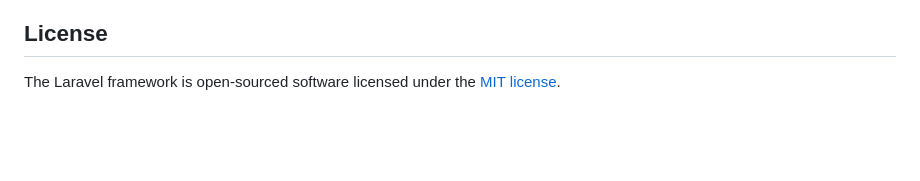
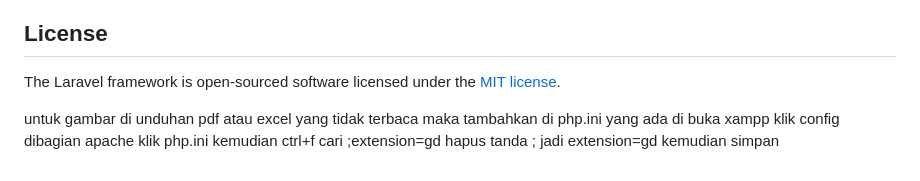
Before and after one commit to GuruSandi/sarpras, a Markdown page: README.md, the part around the change. GitHub-like rendering; blank space fills up the shorter version.

Commit message:
menambahkan cara gambar yang tidk terbaca

```diff
--- a/README.md
+++ b/README.md
@@ -64,3 +64,6 @@ If you discover a security vulnerability within Laravel, please send an e-mail t
 ## License
 
 The Laravel framework is open-sourced software licensed under the [MIT license](https://opensource.org/licenses/MIT).
+
+
+untuk gambar di unduhan pdf atau excel yang tidak terbaca maka tambahkan di php.ini yang ada di buka xampp klik config dibagian apache klik php.ini kemudian ctrl+f cari ;extension=gd hapus tanda ; jadi extension=gd kemudian simpan
```
